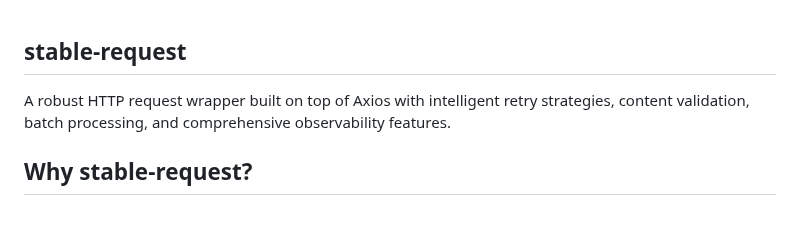
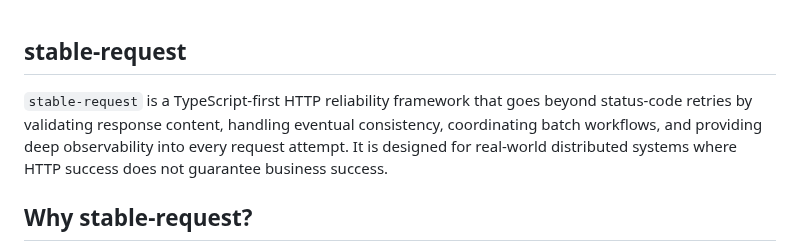
Before and after one commit to Emmvish/stable-infra, a Markdown page: README.md, the part around the change. Rendered like a GitHub page; blank space fills up the shorter version.

Commit message:
Updated package's description

```diff
--- a/README.md
+++ b/README.md
@@ -1,6 +1,6 @@
 ## stable-request
 
-A robust HTTP request wrapper built on top of Axios with intelligent retry strategies, content validation, batch processing, and comprehensive observability features.
+`stable-request` is a TypeScript-first HTTP reliability framework that goes beyond status-code retries by validating response content, handling eventual consistency, coordinating batch workflows, and providing deep observability into every request attempt. It is designed for real-world distributed systems where HTTP success does not guarantee business success.
 
 ## Why stable-request?
 
```
